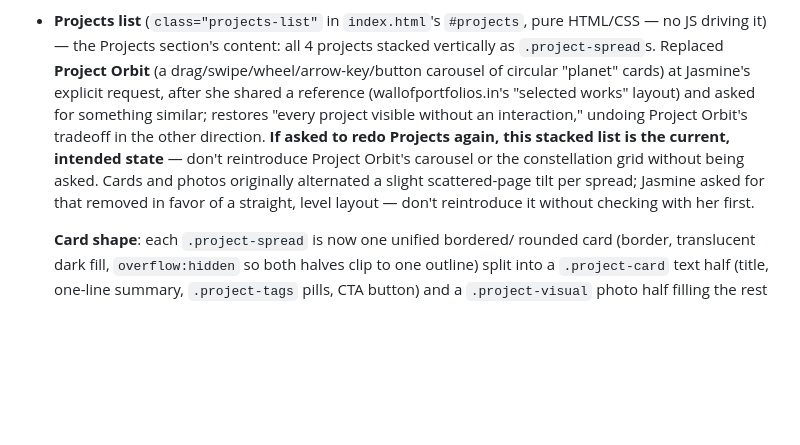
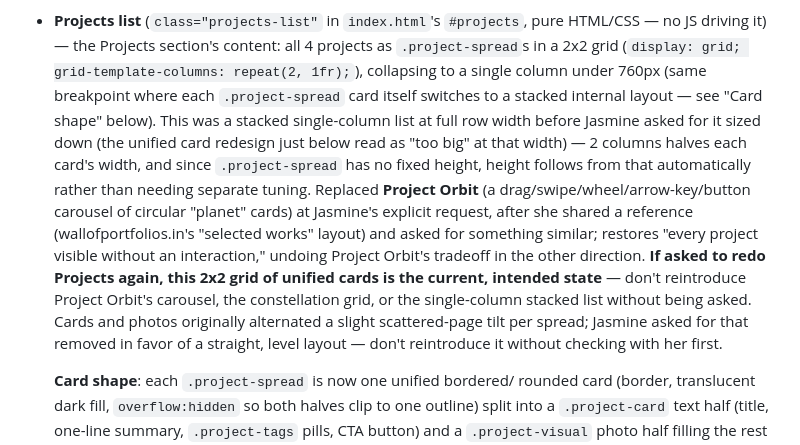
Before and after one commit to CherrieB3/JBPortfolio-, a Markdown page: CLAUDE.md, the part around the change. Rendered like a GitHub page; blank space fills up the shorter version.

Commit message:
Document the Projects 2x2 grid in CLAUDE.md
Co-Authored-By: Claude Sonnet 5 <noreply@anthropic.com>

```diff
--- a/CLAUDE.md
+++ b/CLAUDE.md
@@ -960,18 +960,27 @@ drifting out of sync.
   now, not 2).
 - **Projects list** (`class="projects-list"` in `index.html`'s
   `#projects`, pure HTML/CSS — no JS driving it) — the Projects section's
-  content: all 4 projects stacked vertically as `.project-spread`s.
-  Replaced **Project Orbit** (a drag/swipe/wheel/arrow-key/button
+  content: all 4 projects as `.project-spread`s in a 2x2 grid
+  (`display: grid; grid-template-columns: repeat(2, 1fr);`), collapsing
+  to a single column under 760px (same breakpoint where each
+  `.project-spread` card itself switches to a stacked internal layout —
+  see "Card shape" below). This was a stacked single-column list at full
+  row width before Jasmine asked for it sized down (the unified card
+  redesign just below read as "too big" at that width) — 2 columns halves
+  each card's width, and since `.project-spread` has no fixed height,
+  height follows from that automatically rather than needing separate
+  tuning. Replaced **Project Orbit** (a drag/swipe/wheel/arrow-key/button
   carousel of circular "planet" cards) at Jasmine's explicit request,
   after she shared a reference (wallofportfolios.in's "selected works"
   layout) and asked for something similar; restores "every project
   visible without an interaction," undoing Project Orbit's tradeoff in
-  the other direction. **If asked to redo Projects again, this stacked
-  list is the current, intended state** — don't reintroduce Project
-  Orbit's carousel or the constellation grid without being asked. Cards
-  and photos originally alternated a slight scattered-page tilt per
-  spread; Jasmine asked for that removed in favor of a straight, level
-  layout — don't reintroduce it without checking with her first.
+  the other direction. **If asked to redo Projects again, this 2x2 grid
+  of unified cards is the current, intended state** — don't reintroduce
+  Project Orbit's carousel, the constellation grid, or the single-column
+  stacked list without being asked. Cards and photos originally
+  alternated a slight scattered-page tilt per spread; Jasmine asked for
+  that removed in favor of a straight, level layout — don't reintroduce
+  it without checking with her first.
 
   **Card shape**: each `.project-spread` is now one unified bordered/
   rounded card (border, translucent dark fill, `overflow:hidden` so both
```
